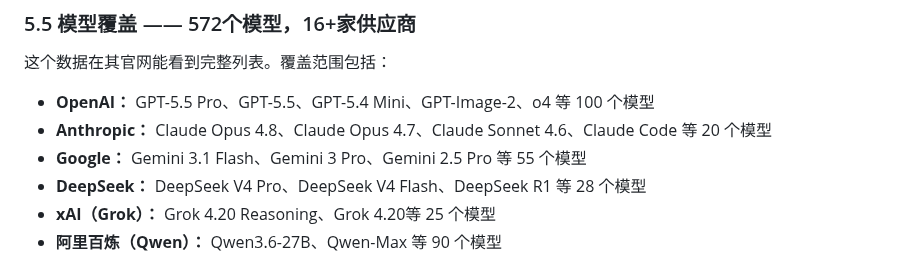
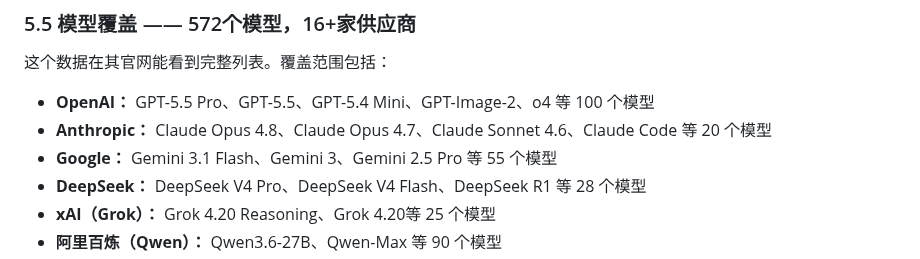
Before and after one commit to KKWANG4444/ai-api-proxy-china-guide, a Markdown page: README.md, the part around the change. Rendered like a GitHub page.

Commit message:
fix: correct Google model names (remove phantom 3.0/3 Pro, use 3.1 Pro)

```diff
--- a/README.md
+++ b/README.md
@@ -226,7 +226,7 @@ aifast.club 是 **境内合法经营的公司主体**，这一点我在选型的
 
 - **OpenAI：** GPT-5.5 Pro、GPT-5.5、GPT-5.4 Mini、GPT-Image-2、o4 等 100 个模型
 - **Anthropic：** Claude Opus 4.8、Claude Opus 4.7、Claude Sonnet 4.6、Claude Code 等 20 个模型
-- **Google：** Gemini 3.1 Flash、Gemini 3 Pro、Gemini 2.5 Pro 等 55 个模型
+- **Google：** Gemini 3.1 Flash、Gemini 3、Gemini 2.5 Pro 等 55 个模型
 - **DeepSeek：** DeepSeek V4 Pro、DeepSeek V4 Flash、DeepSeek R1 等 28 个模型
 - **xAI（Grok）：** Grok 4.20 Reasoning、Grok 4.20等 25 个模型
 - **阿里百炼（Qwen）：** Qwen3.6-27B、Qwen-Max 等 90 个模型
```
